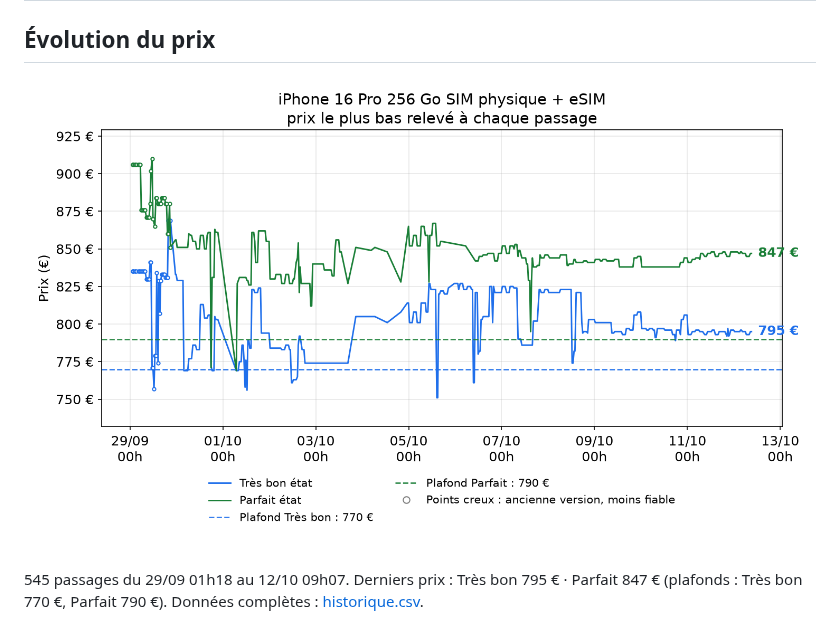
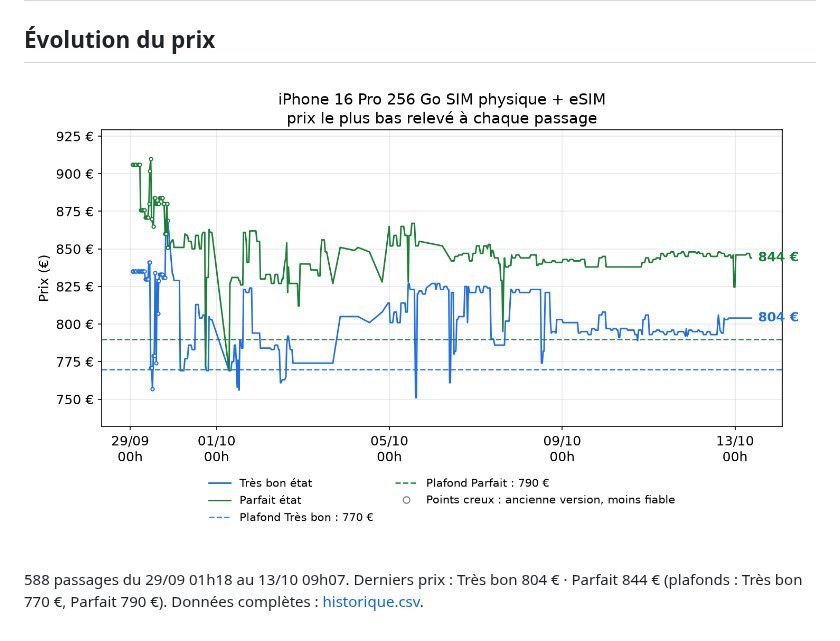
Before and after one commit to al37hajj/veille-backmarket, a Markdown page: README.md, the part around the change. Rendered like a GitHub page; pictures changed too: historique.png.

Commit message:
Relevé de prix du 13/10 09h07

```diff
--- a/README.md
+++ b/README.md
@@ -5,5 +5,5 @@
 
 ![Évolution du prix](historique.png)
 
-545 passages du 29/09 01h18 au 12/10 09h07. Derniers prix : Très bon 795 € · Parfait 847 € (plafonds : Très bon 770 €, Parfait 790 €). Données complètes : [historique.csv](historique.csv).
+588 passages du 29/09 01h18 au 13/10 09h07. Derniers prix : Très bon 804 € · Parfait 844 € (plafonds : Très bon 770 €, Parfait 790 €). Données complètes : [historique.csv](historique.csv).
 <!-- veille:fin -->
```
Also changed, not shown: 1 other file.
